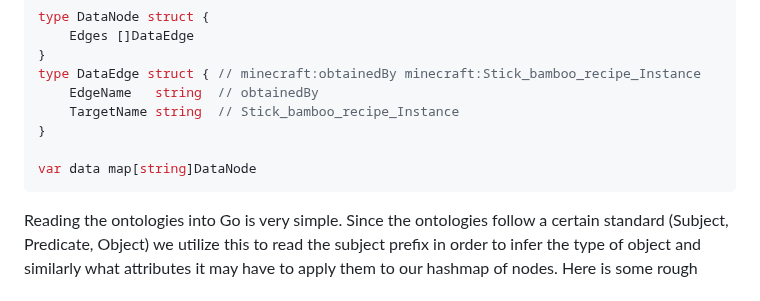
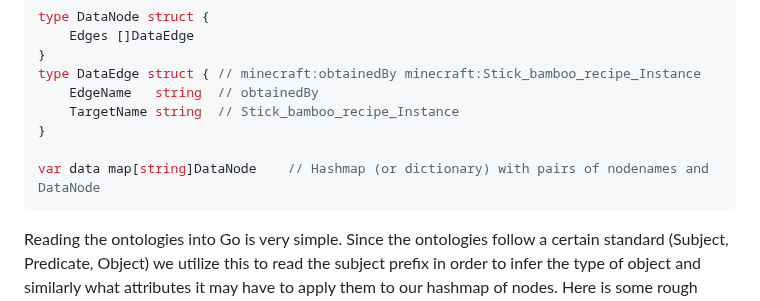
Before and after one commit to d0020e-2024-group-5/Path-Expression-Traversal-System, a Markdown page: README.md, the part around the change. GitHub-like rendering.

Commit message:
mer stavfel

````diff
--- a/README.md
+++ b/README.md
@@ -40,7 +40,7 @@ type DataEdge struct { // minecraft:obtainedBy minecraft:Stick_bamboo_recipe_Ins
     TargetName string  // Stick_bamboo_recipe_Instance
 }
 
-var data map[string]DataNode
+var data map[string]DataNode    // Hashmap (or dictionary) with pairs of nodenames and DataNode
 ```
 Reading the ontologies into Go is very simple. Since the ontologies follow a certain standard (Subject, Predicate, Object) we utilize this to read the subject prefix in order to infer the type of object and similarly what attributes it may have to apply them to our hashmap of nodes. Here is some rough pseudo-code on how the parsing works;
 ```go
````
